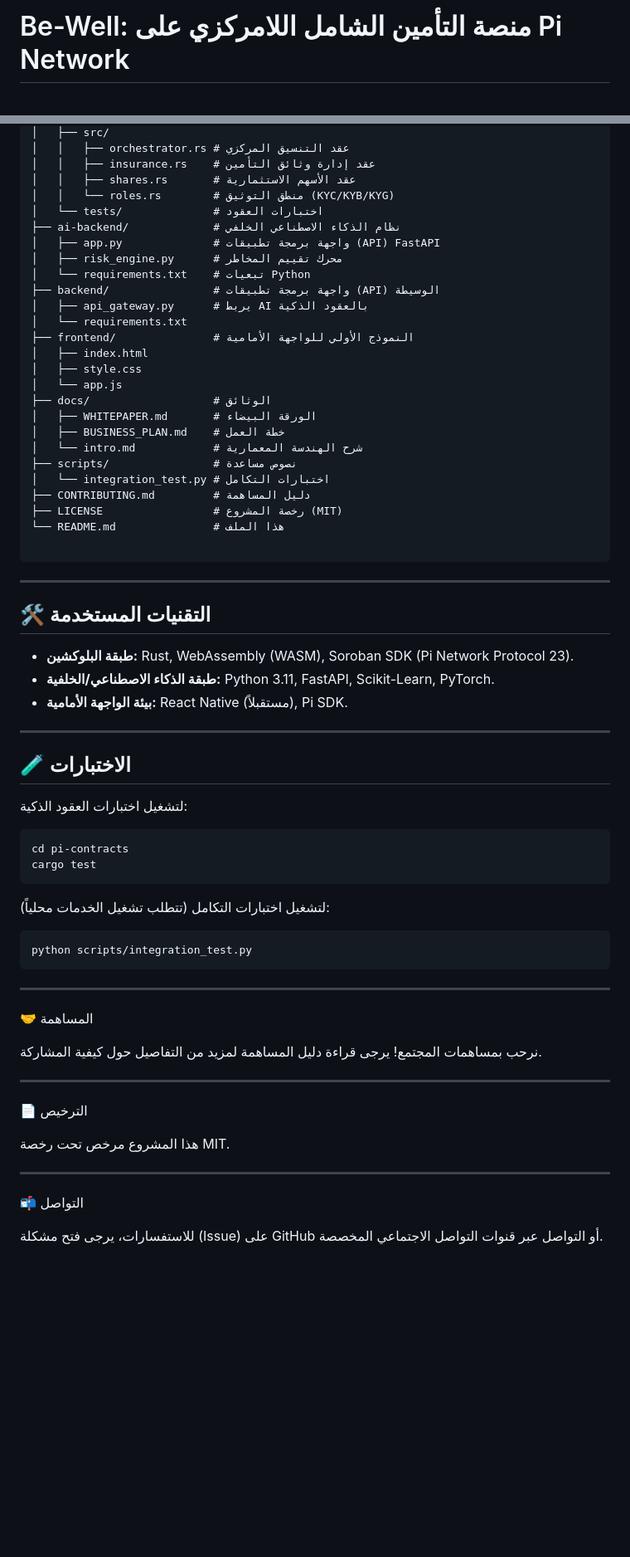
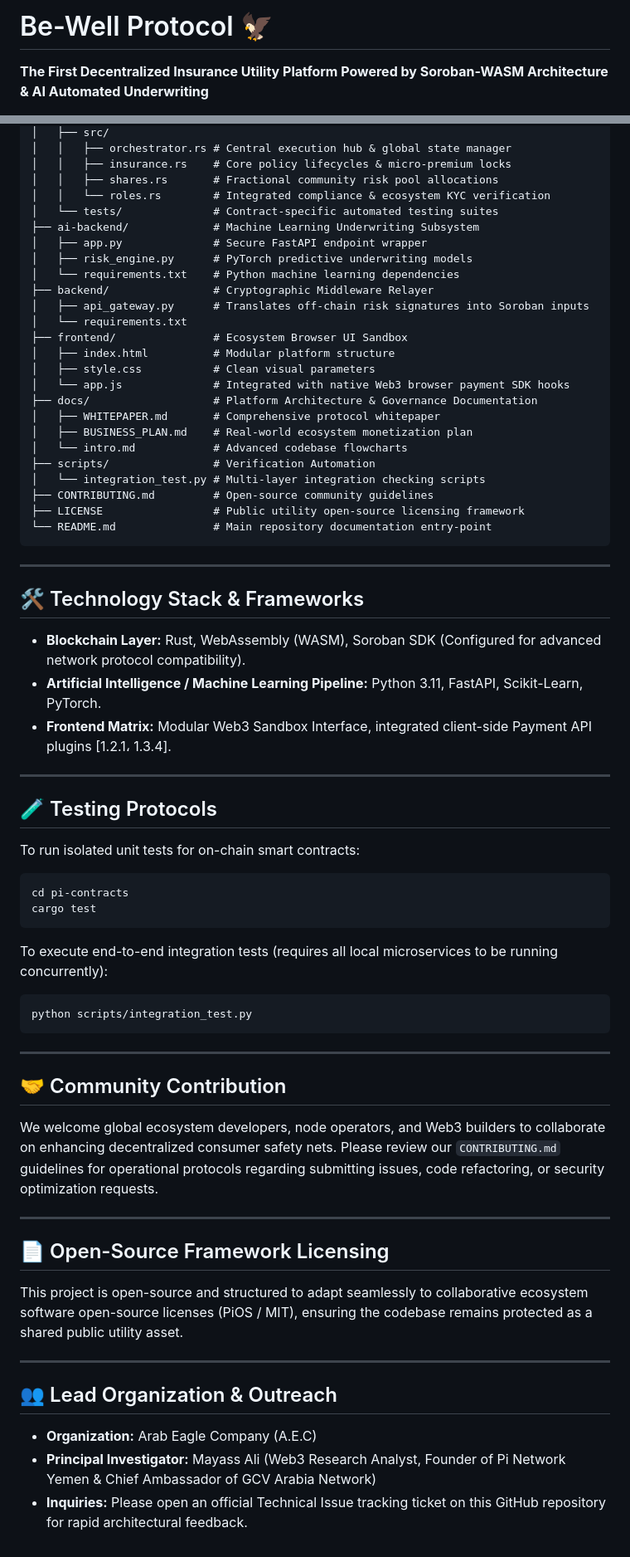
Before and after one commit to mibo01699/Be-well, a Markdown page: README.md, 2 parts joined by grey strips. Shown at 83% size. Drawn GitHub-style; blank space fills up the shorter version.

````diff
--- a/README.md
+++ b/README.md
@@ -1,2 +1,3 @@
-# Be-Well: منصة التأمين الشامل اللامركزي على Pi Network
+# Be-Well Protocol 🦅
+**The First Decentralized Insurance Utility Platform Powered by Soroban-WASM Architecture & AI Automated Underwriting**
 
@@ -69,70 +70,67 @@ Be-well/
 │   ├── src/
-│   │   ├── orchestrator.rs # عقد التنسيق المركزي
-│   │   ├── insurance.rs    # عقد إدارة وثائق التأمين
-│   │   ├── shares.rs       # عقد الأسهم الاستثمارية
-│   │   └── roles.rs        # منطق التوثيق (KYC/KYB/KYG)
-│   └── tests/              # اختبارات العقود
-├── ai-backend/             # نظام الذكاء الاصطناعي الخلفي
-│   ├── app.py              # واجهة برمجة تطبيقات (API) FastAPI
-│   ├── risk_engine.py      # محرك تقييم المخاطر
-│   └── requirements.txt    # تبعيات Python
-├── backend/                # واجهة برمجة تطبيقات (API) الوسيطة
-│   ├── api_gateway.py      # يربط AI بالعقود الذكية
+│   │   ├── orchestrator.rs # Central execution hub & global state manager
+│   │   ├── insurance.rs    # Core policy lifecycles & micro-premium locks
+│   │   ├── shares.rs       # Fractional community risk pool allocations
+│   │   └── roles.rs        # Integrated compliance & ecosystem KYC verification
+│   └── tests/              # Contract-specific automated testing suites
+├── ai-backend/             # Machine Learning Underwriting Subsystem
+│   ├── app.py              # Secure FastAPI endpoint wrapper
+│   ├── risk_engine.py      # PyTorch predictive underwriting models
+│   └── requirements.txt    # Python machine learning dependencies
+├── backend/                # Cryptographic Middleware Relayer
+│   ├── api_gateway.py      # Translates off-chain risk signatures into Soroban inputs
 │   └── requirements.txt
-├── frontend/               # النموذج الأولي للواجهة الأمامية
-│   ├── index.html
-│   ├── style.css
-│   └── app.js
-├── docs/                   # الوثائق
-│   ├── WHITEPAPER.md       # الورقة البيضاء
-│   ├── BUSINESS_PLAN.md    # خطة العمل
-│   └── intro.md            # شرح الهندسة المعمارية
-├── scripts/                # نصوص مساعدة
-│   └── integration_test.py # اختبارات التكامل
-├── CONTRIBUTING.md         # دليل المساهمة
-├── LICENSE                 # رخصة المشروع (MIT)
-└── README.md               # هذا الملف
-
+├── frontend/               # Ecosystem Browser UI Sandbox
+│   ├── index.html          # Modular platform structure
+│   ├── style.css           # Clean visual parameters
+│   └── app.js              # Integrated with native Web3 browser payment SDK hooks
+├── docs/                   # Platform Architecture & Governance Documentation
+│   ├── WHITEPAPER.md       # Comprehensive protocol whitepaper
+│   ├── BUSINESS_PLAN.md    # Real-world ecosystem monetization plan
+│   └── intro.md            # Advanced codebase flowcharts
+├── scripts/                # Verification Automation
+│   └── integration_test.py # Multi-layer integration checking scripts
+├── CONTRIBUTING.md         # Open-source community guidelines
+├── LICENSE                 # Public utility open-source licensing framework
+└── README.md               # Main repository documentation entry-point
 ```
 
 ---
 
-## 🛠️ التقنيات المستخدمة
+## 🛠️ Technology Stack & Frameworks
 
-- **طبقة البلوكشين:** Rust, WebAssembly (WASM), Soroban SDK (Pi Network Protocol 23).
-- **طبقة الذكاء الاصطناعي/الخلفية:** Python 3.11, FastAPI, Scikit-Learn, PyTorch.
-- **بيئة الواجهة الأمامية:** React Native (مستقبلاً), Pi SDK.
+- **Blockchain Layer:** Rust, WebAssembly (WASM), Soroban SDK (Configured for advanced network protocol compatibility).
+- **Artificial Intelligence / Machine Learning Pipeline:** Python 3.11, FastAPI, Scikit-Learn, PyTorch.
+- **Frontend Matrix:** Modular Web3 Sandbox Interface, integrated client-side Payment API plugins [1.2.1، 1.3.4].
 
 ---
 
-## 🧪 الاختبارات
+## 🧪 Testing Protocols
 
-لتشغيل اختبارات العقود الذكية:
+To run isolated unit tests for on-chain smart contracts:
 ```bash
 cd pi-contracts
 cargo test
 ```
 
-لتشغيل اختبارات التكامل (تتطلب تشغيل الخدمات محلياً):
-
+To execute end-to-end integration tests (requires all local microservices to be running concurrently):
 ```bash
 python scripts/integration_test.py
 ```
 
 ---
 
-🤝 المساهمة
-
-نرحب بمساهمات المجتمع! يرجى قراءة دليل المساهمة لمزيد من التفاصيل حول كيفية المشاركة.
+## 🤝 Community Contribution
+We welcome global ecosystem developers, node operators, and Web3 builders to collaborate on enhancing decentralized consumer safety nets. Please review our `CONTRIBUTING.md` guidelines for operational protocols regarding submitting issues, code refactoring, or security optimization requests.
 
 ---
 
-📄 الترخيص
-
-هذا المشروع مرخص تحت رخصة MIT.
+## 📄 Open-Source Framework Licensing
+This project is open-source and structured to adapt seamlessly to collaborative ecosystem software open-source licenses (PiOS / MIT), ensuring the codebase remains protected as a shared public utility asset.
 
 ---
 
-📬 التواصل
-
-للاستفسارات، يرجى فتح مشكلة (Issue) على GitHub أو التواصل عبر قنوات التواصل الاجتماعي المخصصة.
+## 👥 Lead Organization & Outreach
+*   **Organization:** Arab Eagle Company (A.E.C)
+*   **Principal Investigator:** Mayass Ali (Web3 Research Analyst, Founder of Pi Network Yemen & Chief Ambassador of GCV Arabia Network)
+*   **Inquiries:** Please open an official Technical Issue tracking ticket on this GitHub repository for rapid architectural feedback.
````
Also changed, not shown: other parts of README.md (+26 -26 lines).
